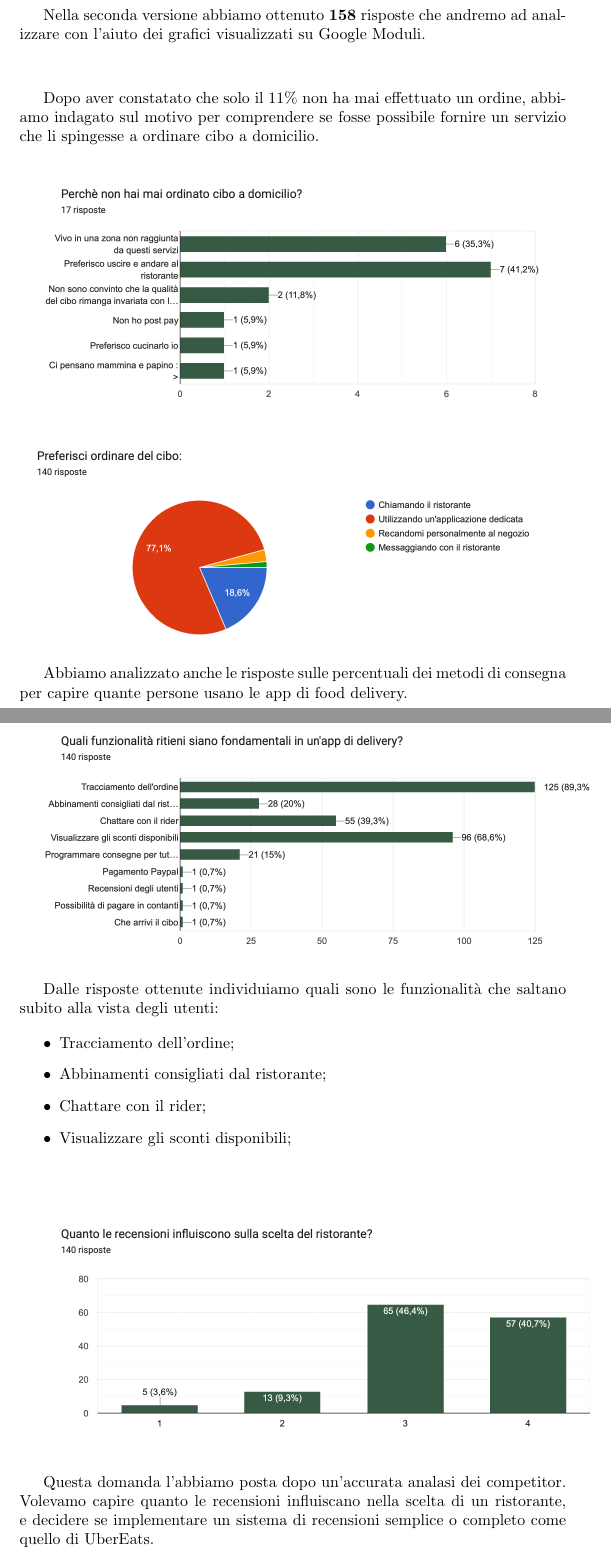
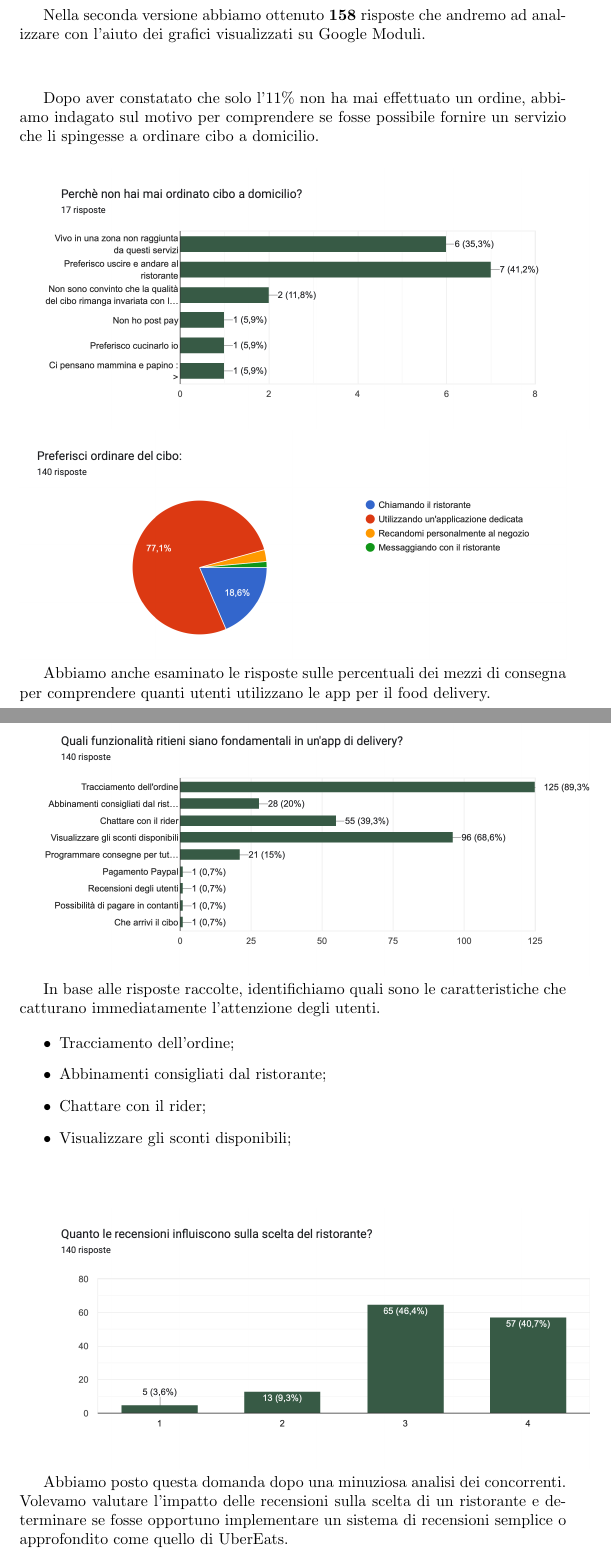
Before and after one commit to Flavio0410/Greenlivery, a LaTeX document (Relazione/relazione.tex): two parts of pages 6 and 7 of 12, joined at a grey line, cut so that both start at the same text. Compiled offline with pdfLaTeX.

Commit message:
non ancora finita la relazione

```diff
--- a/Relazione/relazione.tex
+++ b/Relazione/relazione.tex
@@ -114,22 +114,22 @@ In questa fase di sviluppo l’obiettivo è comprendere le necessità degli uten
 \par La versione 2 del questionario è disponibile\textbf{\href{https://docs.google.com/forms/d/1ToAwRVi9a8q0_68hbEI7O8ORtodt_uTHuwU9ZtPfk1Q/edit}{a questo sito}.}
 \par \vspace{1cm}
 Nella seconda versione abbiamo ottenuto \textbf{158} risposte che andremo ad analizzare con l'aiuto dei grafici visualizzati su Google Moduli.\par \vspace{1cm}
-\par Dopo aver constatato che solo il 11\% non ha mai effettuato un ordine, abbiamo indagato sul motivo per comprendere se fosse possibile fornire un servizio che li spingesse a ordinare cibo a domicilio.
+\par Dopo aver constatato che solo l'11\% non ha mai effettuato un ordine, abbiamo indagato sul motivo per comprendere se fosse possibile fornire un servizio che li spingesse a ordinare cibo a domicilio.
 \vspace{0.5cm}
 \par
 \includegraphics[width=\textwidth]{Data/Grafici/Perche_non_ordina.png}
 \includegraphics[width=\textwidth]{Data/Grafici/ordinare_cibo.png}
-\par Abbiamo analizzato anche le risposte sulle percentuali dei metodi di consegna per capire quante persone usano le app di food delivery.\par \vspace{1cm}
+\par Abbiamo anche esaminato le risposte sulle percentuali dei mezzi di consegna per comprendere quanti utenti utilizzano le app per il food delivery.\par \vspace{1cm}
 \includegraphics[width=\textwidth]{Data/Grafici/Funzionalità_fondamentali.png}\par
-Dalle risposte ottenute individuiamo quali sono le funzionalità che saltano subito alla vista degli utenti:
+In base alle risposte raccolte, identifichiamo quali sono le caratteristiche che catturano immediatamente l'attenzione degli utenti.
 \par \begin{itemize}
     \item Tracciamento dell'ordine;
     \item Abbinamenti consigliati dal ristorante;
     \item Chattare con il rider;
     \item Visualizzare gli sconti disponibili;
 \end{itemize}   \vspace{1cm} \par
-\includegraphics[width=\textwidth]{Data/Grafici/recensioni_influiscono.png}\par
-Questa domanda l'abbiamo posta dopo un'accurata analasi dei competitor. Volevamo capire quanto le recensioni influiscano nella scelta di un ristorante, e decidere se implementare un sistema di recensioni semplice o completo come quello di UberEats.
+\includegraphics[width=\textwidth]{Data/Grafici/recensioni_influiscono.png}
+\par Abbiamo posto questa domanda dopo una minuziosa analisi dei concorrenti. Volevamo valutare l'impatto delle recensioni sulla scelta di un ristorante e determinare se fosse opportuno implementare un sistema di recensioni semplice o approfondito come quello di UberEats.
     \par \vspace{1cm}\includegraphics[width=\textwidth]{Data/Grafici/Valori_nutrizionali.png}\par
 L'idea del controllo dei valori nutrizionali è emersa dalle interviste, essendo una funzionalità innovativa abbiamo inserito questa domanda nel questionario. È evidente che la maggioranza gradirebbe questa funzione, per questo è stata implementata nel prototipo.\par \vspace{1cm}
 \includegraphics[width=\textwidth]{Data/Grafici/situazione_climatica.png}\par
```
Also changed, not shown: Relazione/relazione.pdf.
